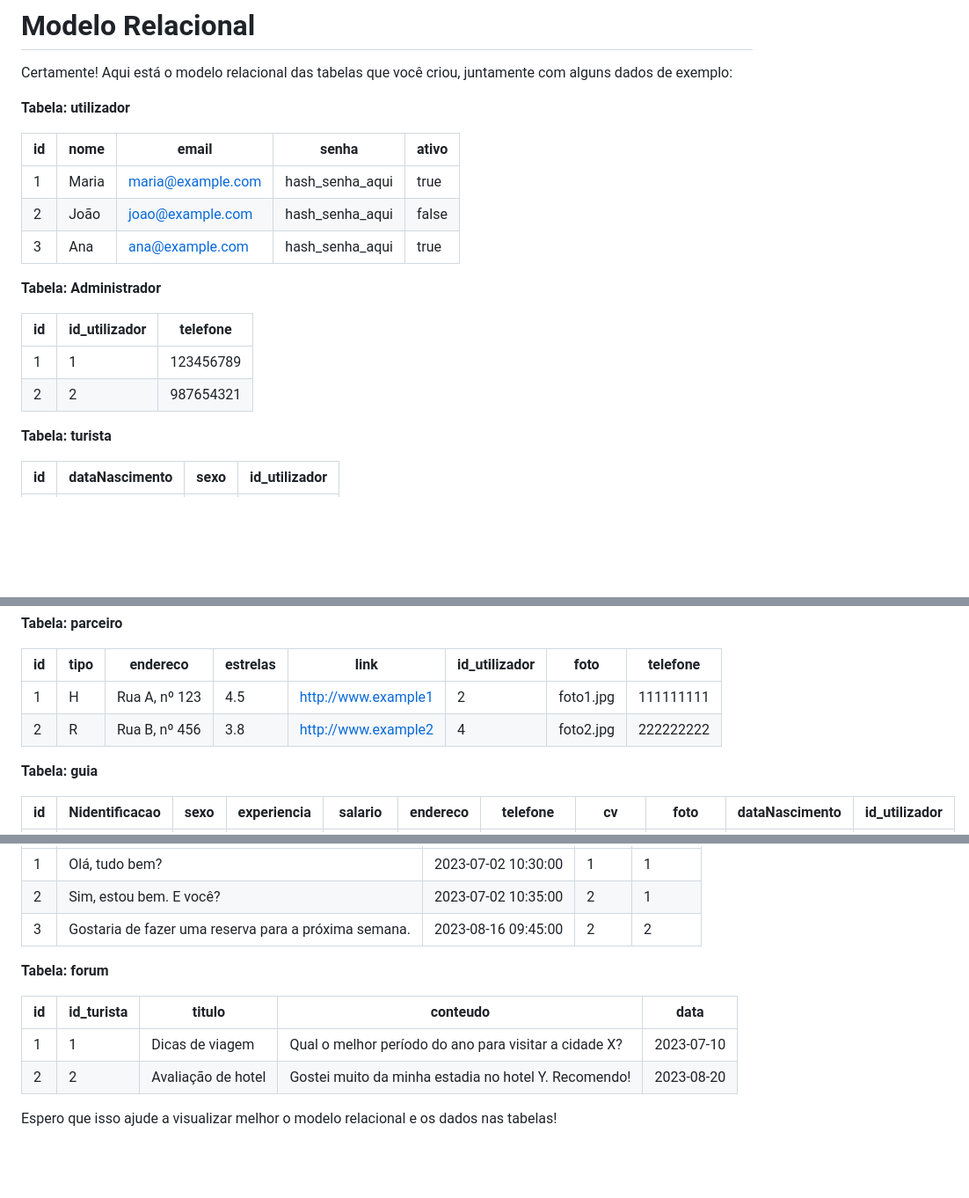
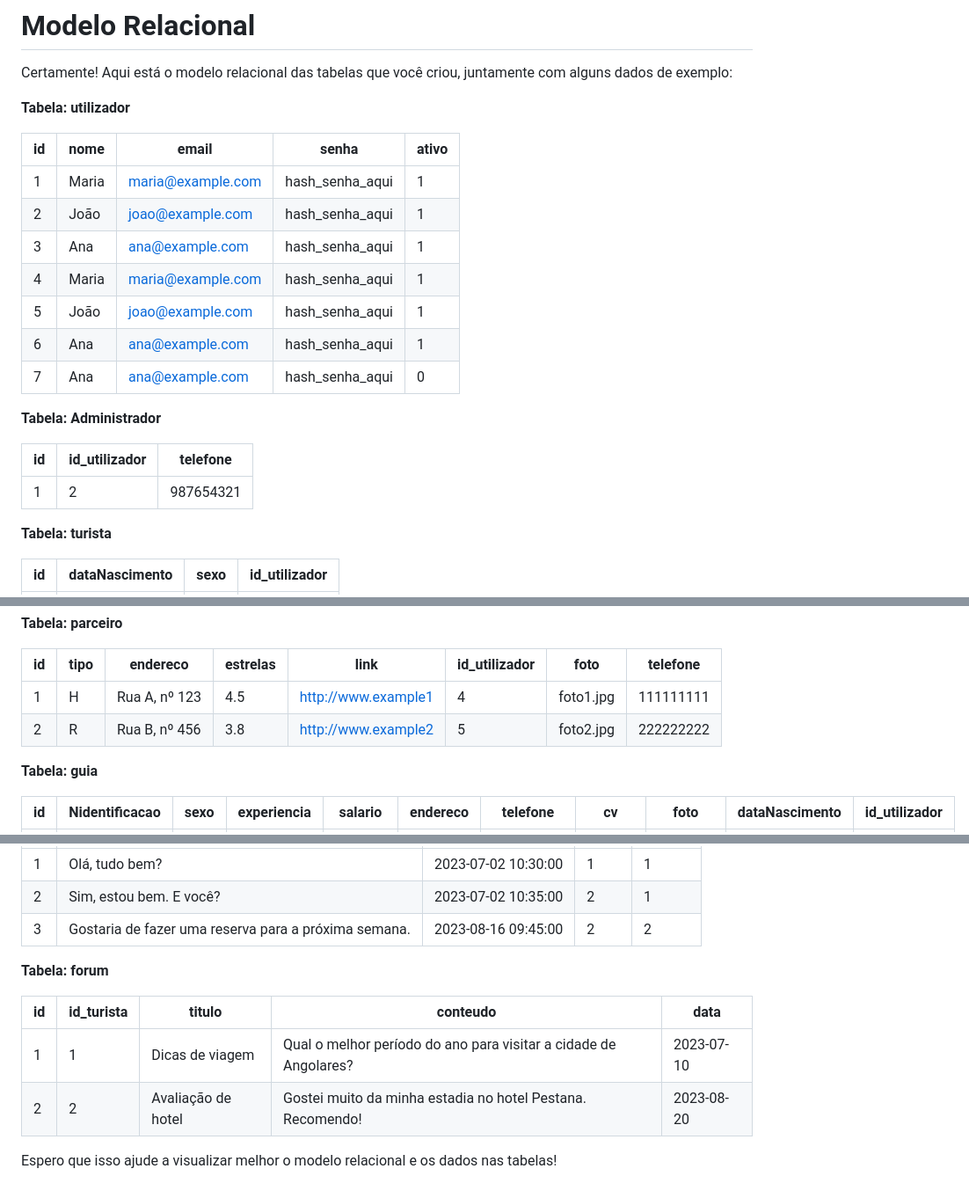
Before and after one commit to JumaraFernandes/GuiaTuristica.st, a Markdown page: README.md, 3 parts joined by grey strips. Shown: that part at 88% size. GitHub-like rendering; blank space fills up the shorter version.

```diff
--- a/README.md
+++ b/README.md
@@ -23,16 +23,19 @@ Certamente! Aqui está o modelo relacional das tabelas que você criou, juntamen
 
 | id | nome  | email              | senha              | ativo |
 |----|-------|--------------------|--------------------|-------|
-| 1  | Maria | maria@example.com  | hash_senha_aqui    | true  |
-| 2  | João  | joao@example.com   | hash_senha_aqui    | false |
-| 3  | Ana   | ana@example.com    | hash_senha_aqui    | true  |
+| 1  | Maria | maria@example.com  | hash_senha_aqui    | 1  |
+| 2  | João  | joao@example.com   | hash_senha_aqui    | 1 |
+| 3  | Ana   | ana@example.com    | hash_senha_aqui    | 1  |
+| 4 | Maria | maria@example.com  | hash_senha_aqui    | 1  |
+| 5 | João  | joao@example.com   | hash_senha_aqui    | 1 |
+| 6  | Ana   | ana@example.com    | hash_senha_aqui    | 1  |
+| 7  | Ana   | ana@example.com    | hash_senha_aqui    | 0 |
 
 **Tabela: Administrador**
 
 | id | id_utilizador | telefone     |
 |----|---------------|--------------|
-| 1  | 1             | 123456789    |
-| 2  | 2             | 987654321    |
+| 1  | 2             | 987654321    |
 
 **Tabela: turista**
 
@@ -45,8 +48,8 @@ Certamente! Aqui está o modelo relacional das tabelas que você criou, juntamen
 
 | id | tipo | endereco          | estrelas | link                | id_utilizador | foto        | telefone    |
 |----|------|-------------------|----------|---------------------|---------------|-------------|-------------|
-| 1  | H    | Rua A, nº 123     | 4.5      | http://www.example1 | 2             | foto1.jpg   | 111111111   |
-| 2  | R    | Rua B, nº 456     | 3.8      | http://www.example2 | 4             | foto2.jpg   | 222222222   |
+| 1  | H    | Rua A, nº 123     | 4.5      | http://www.example1 | 4            | foto1.jpg   | 111111111   |
+| 2  | R    | Rua B, nº 456     | 3.8      | http://www.example2 | 5             | foto2.jpg   | 222222222   |
 
 **Tabela: guia**
 
@@ -83,13 +86,13 @@ Certamente! Aqui está o modelo relacional das tabelas que você criou, juntamen
 |----|-----------------------------|---------------------|-------|---------|
 | 1  | Olá, tudo bem?              | 2023-07-02 10:30:00 | 1     | 1       |
 | 2  | Sim, estou bem. E você?     | 2023-07-02 10:35:00 | 2     | 1       |
-| 3  | Gostaria de fazer uma reserva para a próxima semana.  | 2023-08-16 09:45:00 | 2     | 2       |
+| 3  | Gostaria de fazer uma reserva para a próxima semana.  | 2023-08-16 09:45:00 | 2     | 2   |
 
 **Tabela: forum**
 
 | id | id_turista | titulo             | conteudo           | data       |
 |----|------------|--------------------|--------------------|------------|
-| 1  | 1          | Dicas de viagem    | Qual o melhor período do ano para visitar a cidade X? | 2023-07-10 |
-| 2  | 2          | Avaliação de hotel | Gostei muito da minha estadia no hotel Y. Recomendo! | 2023-08-20 |
+| 1  | 1          | Dicas de viagem    | Qual o melhor período do ano para visitar a cidade de Angolares? | 2023-07-10 |
+| 2  | 2          | Avaliação de hotel | Gostei muito da minha estadia no hotel Pestana. Recomendo! | 2023-08-20 |
 
 Espero que isso ajude a visualizar melhor o modelo relacional e os dados nas tabelas!
```
Also changed, not shown: other parts of README.md (+3 -3 lines).
